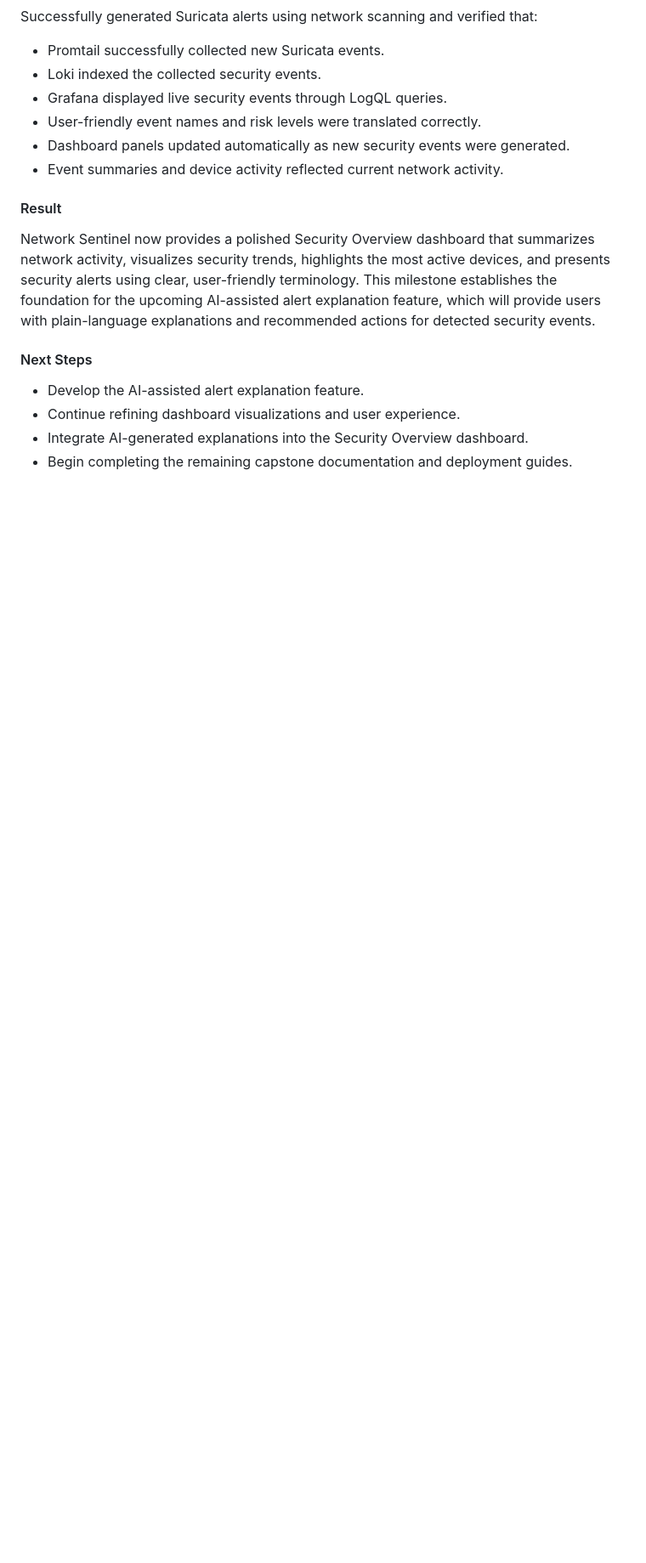
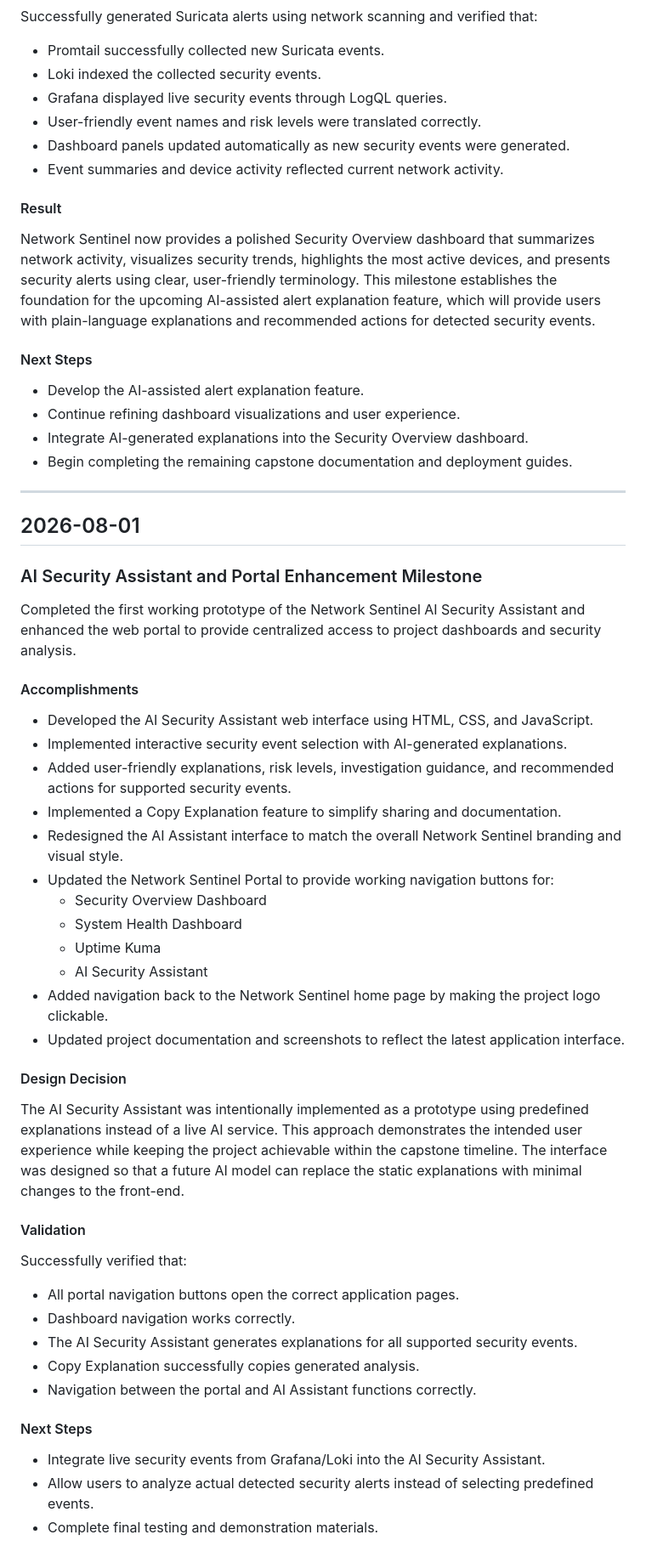
Before and after one commit to DarinAWilson/Network-Sentinel, a Markdown page: Documents/Development-Log.md, the part around the change. Shown at 85% size. Rendered like a GitHub page; blank space fills up the shorter version.

```diff
--- a/Documents/Development-Log.md
+++ b/Documents/Development-Log.md
@@ -119,3 +119,46 @@ Network Sentinel now provides a polished Security Overview dashboard that summar
 - Continue refining dashboard visualizations and user experience.
 - Integrate AI-generated explanations into the Security Overview dashboard.
 - Begin completing the remaining capstone documentation and deployment guides.
+
+---
+
+## 2026-08-01
+
+### AI Security Assistant and Portal Enhancement Milestone
+
+Completed the first working prototype of the Network Sentinel AI Security Assistant and enhanced the web portal to provide centralized access to project dashboards and security analysis.
+
+#### Accomplishments
+
+- Developed the AI Security Assistant web interface using HTML, CSS, and JavaScript.
+- Implemented interactive security event selection with AI-generated explanations.
+- Added user-friendly explanations, risk levels, investigation guidance, and recommended actions for supported security events.
+- Implemented a Copy Explanation feature to simplify sharing and documentation.
+- Redesigned the AI Assistant interface to match the overall Network Sentinel branding and visual style.
+- Updated the Network Sentinel Portal to provide working navigation buttons for:
+  - Security Overview Dashboard
+  - System Health Dashboard
+  - Uptime Kuma
+  - AI Security Assistant
+- Added navigation back to the Network Sentinel home page by making the project logo clickable.
+- Updated project documentation and screenshots to reflect the latest application interface.
+
+#### Design Decision
+
+The AI Security Assistant was intentionally implemented as a prototype using predefined explanations instead of a live AI service. This approach demonstrates the intended user experience while keeping the project achievable within the capstone timeline. The interface was designed so that a future AI model can replace the static explanations with minimal changes to the front-end.
+
+#### Validation
+
+Successfully verified that:
+
+- All portal navigation buttons open the correct application pages.
+- Dashboard navigation works correctly.
+- The AI Security Assistant generates explanations for all supported security events.
+- Copy Explanation successfully copies generated analysis.
+- Navigation between the portal and AI Assistant functions correctly.
+
+#### Next Steps
+
+- Integrate live security events from Grafana/Loki into the AI Security Assistant.
+- Allow users to analyze actual detected security alerts instead of selecting predefined events.
+- Complete final testing and demonstration materials.
```
Also changed, not shown: README.md (+34 -11 lines), Screenshots/AI-Security-Assistant.png (added), Screenshots/Testing-02-Aggressive-Nmap-Scan.png (added), 4 other files.
